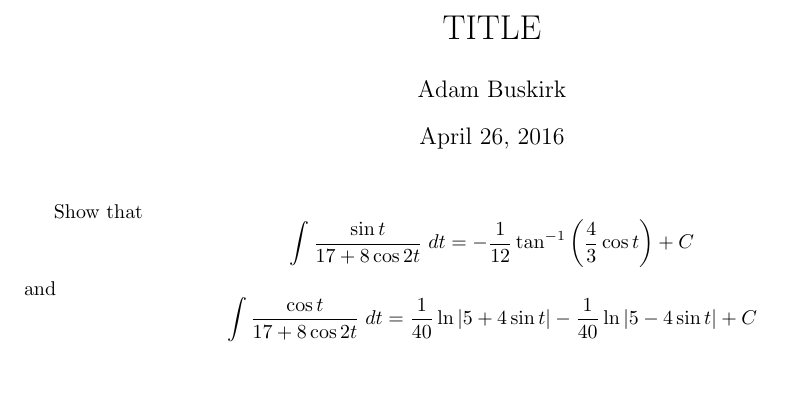
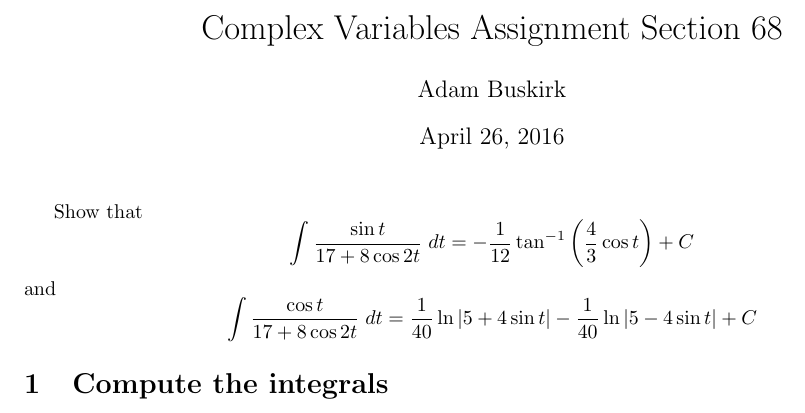
Before and after one commit to buskirka/ComplexVariables, a LaTeX document (sec68/hw-s68.tex): part of the page, cut at the place of the change, the shorter picture padded with empty space. Compiled offline with pdfLaTeX.

Commit message:
hw68 bad

```diff
--- a/sec68/hw-s68.tex
+++ b/sec68/hw-s68.tex
@@ -1,6 +1,6 @@
 \documentclass{article}
 
-\title{TITLE}
+\title{Complex Variables Assignment Section 68}
 \author{Adam Buskirk}
 
 \usepackage{amssymb,amsmath,amsthm}
@@ -38,4 +38,6 @@ and
 = \frac{1}{40} \ln \abs{5+4\sin t} - \frac{1}{40} \ln\abs{5-4\sin t} + C
 \]
 
+\section{Compute the integrals}
+
 \end{document}
```
Also changed, not shown: sec68/hw-s68.pdf.
